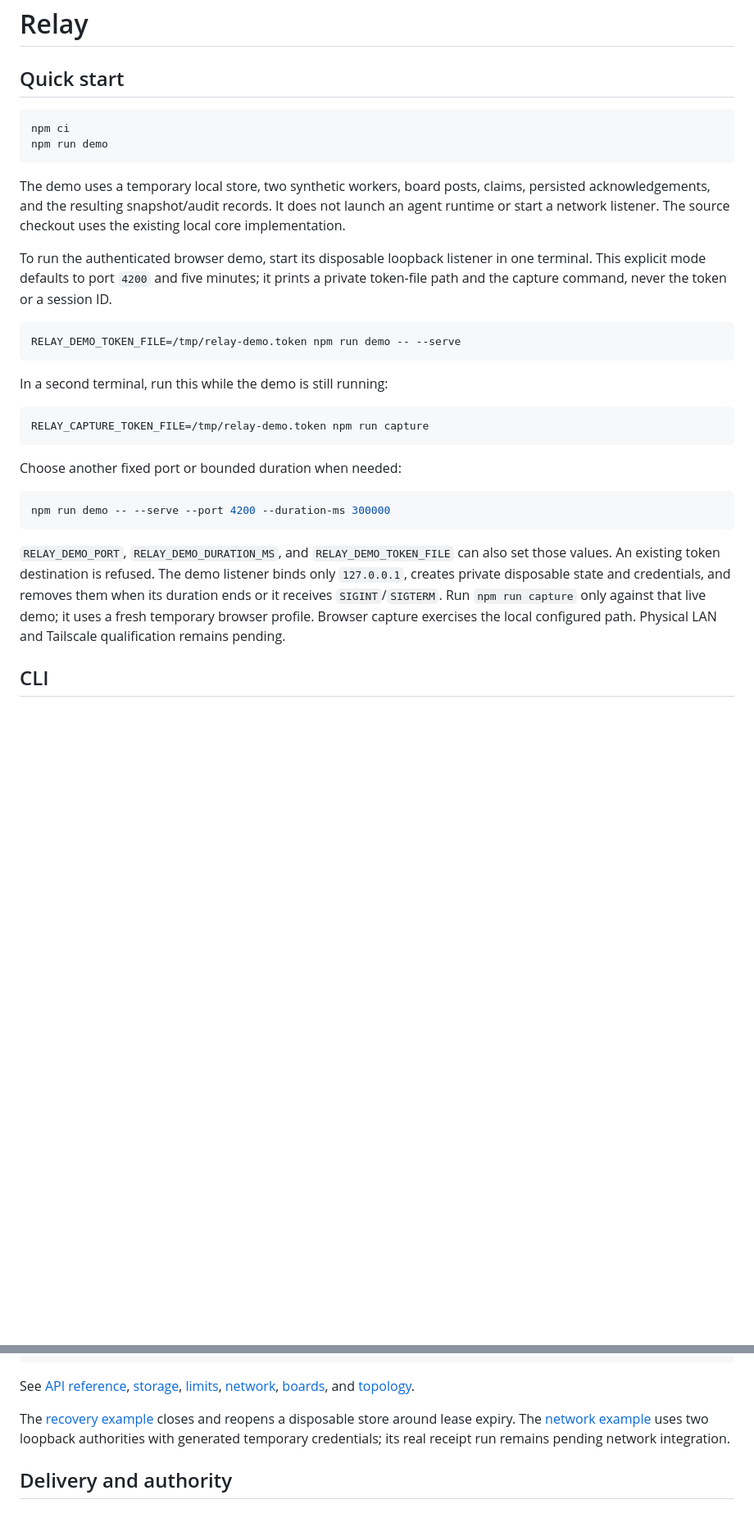
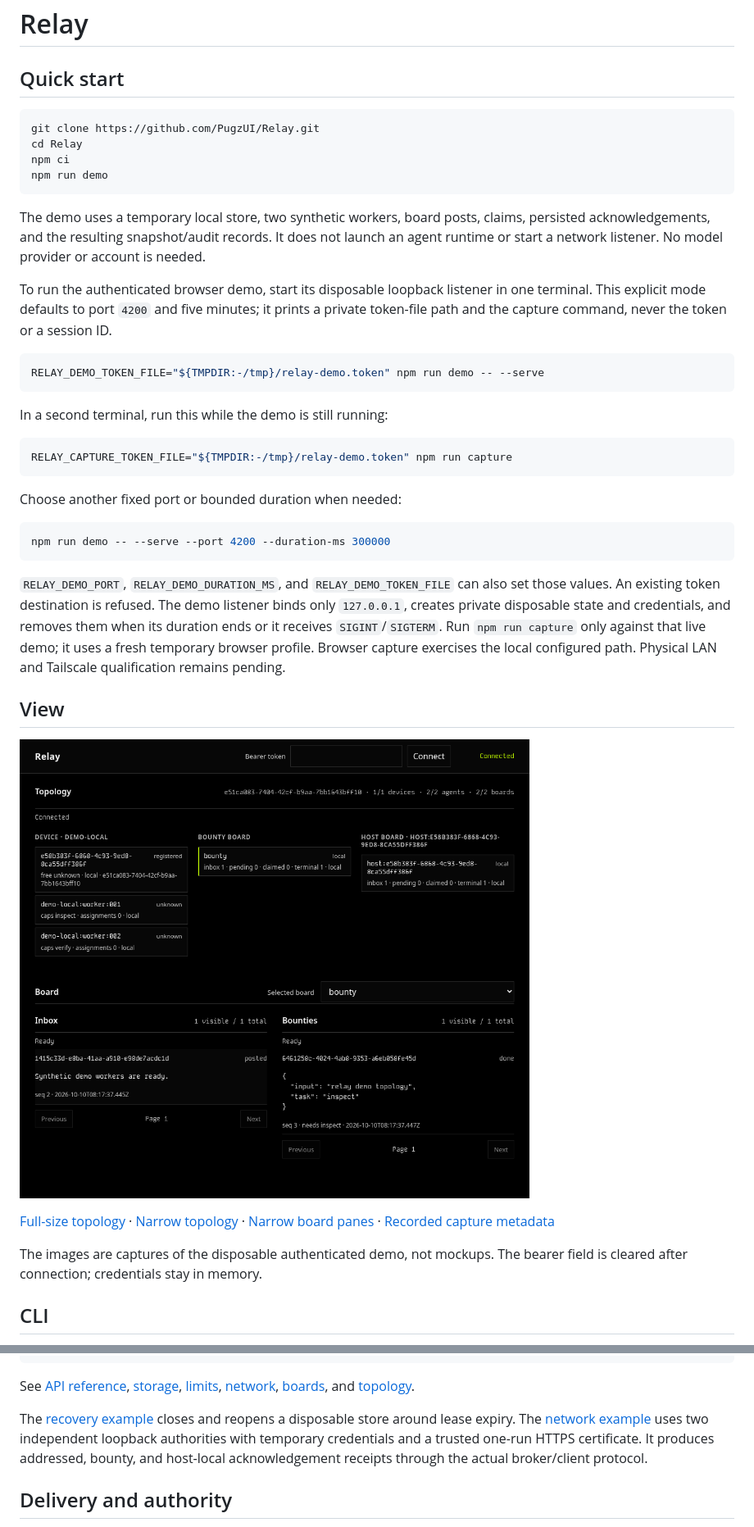
Before and after one commit to PugzUI/Relay, a Markdown page: README.md, 2 parts joined by grey strips. Shown at 82% size. Drawn GitHub-style; pictures changed too: docs/media/readme.png (added); blank space fills up the shorter version.

Commit message:
docs: publish captured UI evidence and qualification boundaries

````diff
--- a/README.md
+++ b/README.md
@@ -3,14 +3,16 @@
 ## Quick start
 
 ```sh
+git clone https://github.com/PugzUI/Relay.git
+cd Relay
 npm ci
 npm run demo
 ```
 
 The demo uses a temporary local store, two synthetic workers, board posts,
 claims, persisted acknowledgements, and the resulting snapshot/audit records.
-It does not launch an agent runtime or start a network listener. The source
-checkout uses the existing local core implementation.
+It does not launch an agent runtime or start a network listener. No model
+provider or account is needed.
 
 To run the authenticated browser demo, start its disposable loopback listener
 in one terminal. This explicit mode defaults to port `4200` and five minutes;
@@ -18,13 +20,13 @@ it prints a private token-file path and the capture command, never the token or
 a session ID.
 
 ```sh
-RELAY_DEMO_TOKEN_FILE=/tmp/relay-demo.token npm run demo -- --serve
+RELAY_DEMO_TOKEN_FILE="${TMPDIR:-/tmp}/relay-demo.token" npm run demo -- --serve
 ```
 
 In a second terminal, run this while the demo is still running:
 
 ```sh
-RELAY_CAPTURE_TOKEN_FILE=/tmp/relay-demo.token npm run capture
+RELAY_CAPTURE_TOKEN_FILE="${TMPDIR:-/tmp}/relay-demo.token" npm run capture
 ```
 
 Choose another fixed port or bounded duration when needed:
@@ -41,6 +43,18 @@ and removes them when its duration ends or it receives `SIGINT`/`SIGTERM`. Run
 profile. Browser capture exercises the local configured path. Physical LAN and
 Tailscale qualification remains pending.
 
+## View
+
+![Topology and selected board panes](docs/media/readme.png)
+
+[Full-size topology](docs/media/topology.png) ·
+[Narrow topology](docs/media/topology-narrow.png) ·
+[Narrow board panes](docs/media/board-narrow.png) ·
+[Recorded capture metadata](docs/media/capture.json)
+
+The images are captures of the disposable authenticated demo, not mockups.
+The bearer field is cleared after connection; credentials stay in memory.
+
 ## CLI
 
 Local inspection and mutation use a selected store root. Read commands open it
@@ -82,8 +96,9 @@ and [topology](docs/topology.md).
 
 The [recovery example](examples/recovery.mjs) closes and reopens a disposable
 store around lease expiry. The [network example](examples/network.mjs) uses
-two loopback authorities with generated temporary credentials; its real
-receipt run remains pending network integration.
+two independent loopback authorities with temporary credentials and a trusted
+one-run HTTPS certificate. It produces addressed, bounty, and host-local
+acknowledgement receipts through the actual broker/client protocol.
 
 ## Delivery and authority
 
````
Also changed, not shown: other parts of README.md (+4 -2 lines), docs/network.md (+20 -8 lines), docs/topology.md (+5 -2 lines), docs/verification.md (added, +74 -0 lines), docs/media/board-narrow.png, docs/media/topology-narrow.png, docs/media/topology.png, 3 other files.
